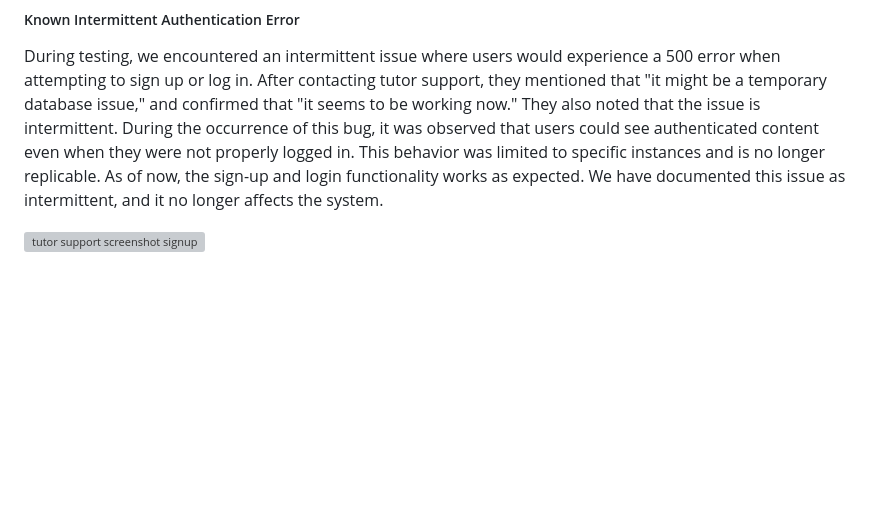
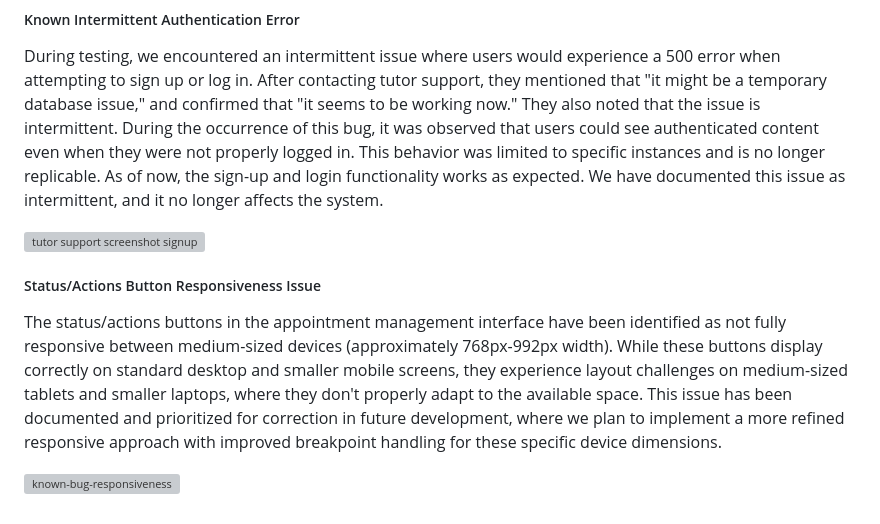
Before and after one commit to onur-CK/SkillFlow, a Markdown page: TESTING.md, the part around the change. Drawn GitHub-style; blank space fills up the shorter version; grey boxes are pictures that could not be loaded.

```diff
--- a/TESTING.md
+++ b/TESTING.md
@@ -1300,3 +1300,9 @@ Comprehensive manual testing procedures have been implemented:
 During testing, we encountered an intermittent issue where users would experience a 500 error when attempting to sign up or log in. After contacting tutor support, they mentioned that "it might be a temporary database issue," and confirmed that "it seems to be working now." They also noted that the issue is intermittent. During the occurrence of this bug, it was observed that users could see authenticated content even when they were not properly logged in. This behavior was limited to specific instances and is no longer replicable. As of now, the sign-up and login functionality works as expected. We have documented this issue as intermittent, and it no longer affects the system.
 
 ![tutor support screenshot signup](https://github.com/user-attachments/assets/5140a181-43cd-41af-ac1f-fe6b87ccb3bb)
+
+##### Status/Actions Button Responsiveness Issue
+
+The status/actions buttons in the appointment management interface have been identified as not fully responsive between medium-sized devices (approximately 768px-992px width). While these buttons display correctly on standard desktop and smaller mobile screens, they experience layout challenges on medium-sized tablets and smaller laptops, where they don't properly adapt to the available space. This issue has been documented and prioritized for correction in future development, where we plan to implement a more refined responsive approach with improved breakpoint handling for these specific device dimensions.
+
+![known-bug-responsiveness](https://github.com/user-attachments/assets/676ef7a9-f1df-4cbf-90e6-6b6e34653a59)
```
Also changed, not shown: README.md (+50 -10 lines).
